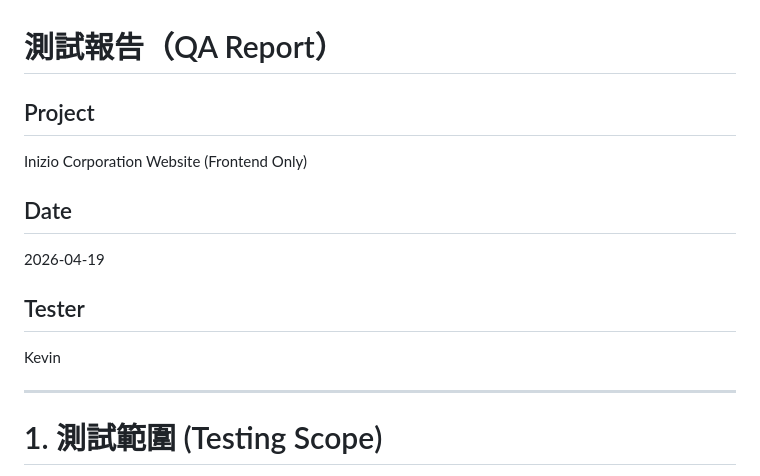
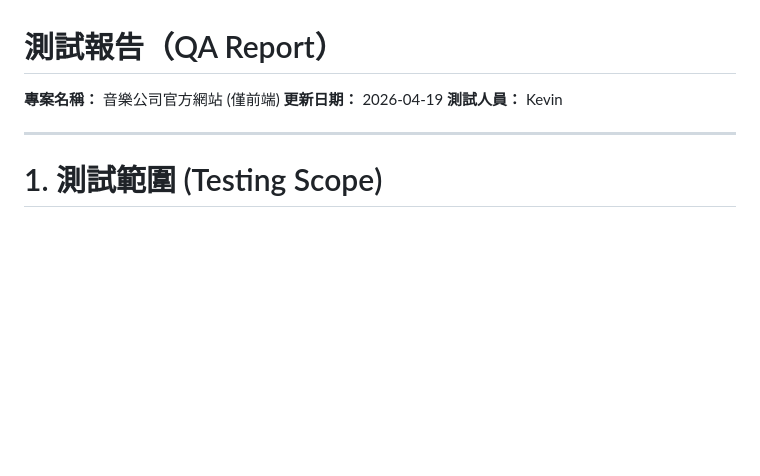
Before and after one commit to Wu-Chen-Wei/Inizio, a Markdown page: docs/qa-report.md, the part around the change. Drawn GitHub-style; blank space fills up the shorter version.

```diff
--- a/docs/qa-report.md
+++ b/docs/qa-report.md
@@ -1,16 +1,8 @@
 # 測試報告（QA Report）
 
-## Project
-
-Inizio Corporation Website (Frontend Only)
-
-## Date
-
-2026-04-19
-
-## Tester
-
-Kevin
+**專案名稱：** 音樂公司官方網站 (僅前端)
+**更新日期：** 2026-04-19
+**測試人員：** Kevin
 
 ---
 
```
